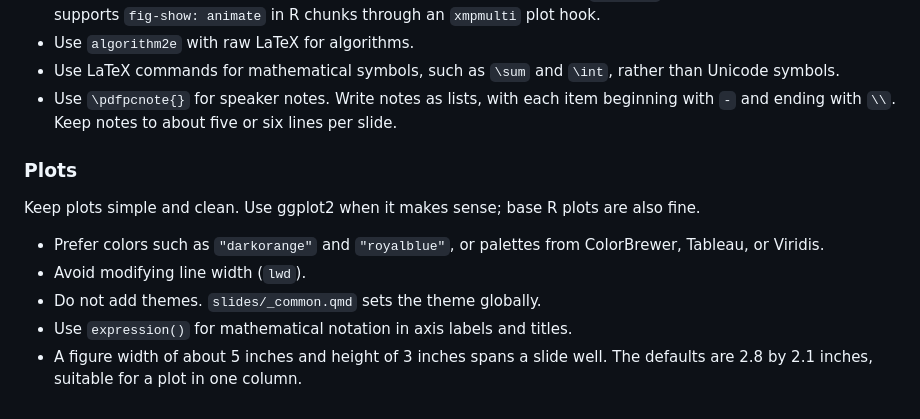
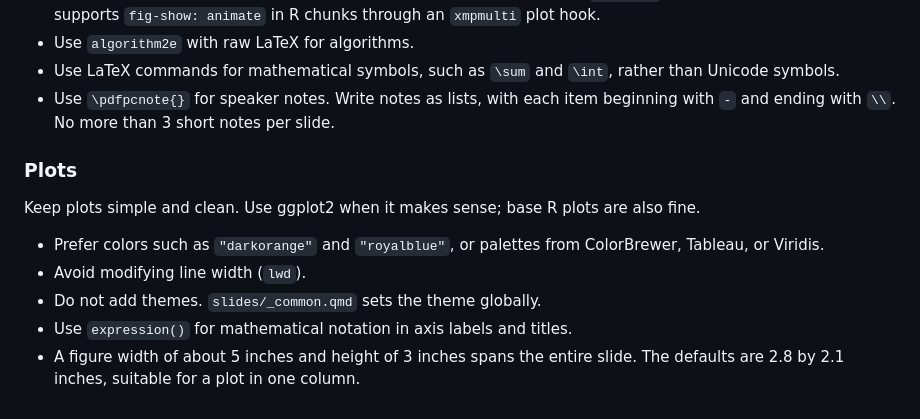
Before and after one commit to math-ku/compstat, a Markdown page: AGENTS.md, the part around the change. Drawn GitHub-style.

Commit message:
docs: update pdfpcnote guidance

```diff
--- a/AGENTS.md
+++ b/AGENTS.md
@@ -141,8 +141,7 @@ and `slides/tightlist.tex` customize the template.
 - Use LaTeX commands for mathematical symbols, such as `\sum` and `\int`, rather
   than Unicode symbols.
 - Use `\pdfpcnote{}` for speaker notes. Write notes as lists, with each item
-  beginning with `-` and ending with `\\`. Keep notes to about five or six lines
-  per slide.
+  beginning with `-` and ending with `\\`. No more than 3 short notes per slide.
 
 ### Plots
 
@@ -154,5 +153,5 @@ also fine.
 - Avoid modifying line width (`lwd`).
 - Do not add themes. `slides/_common.qmd` sets the theme globally.
 - Use `expression()` for mathematical notation in axis labels and titles.
-- A figure width of about 5 inches and height of 3 inches spans a slide well.
+- A figure width of about 5 inches and height of 3 inches spans the entire slide.
   The defaults are 2.8 by 2.1 inches, suitable for a plot in one column.
```
